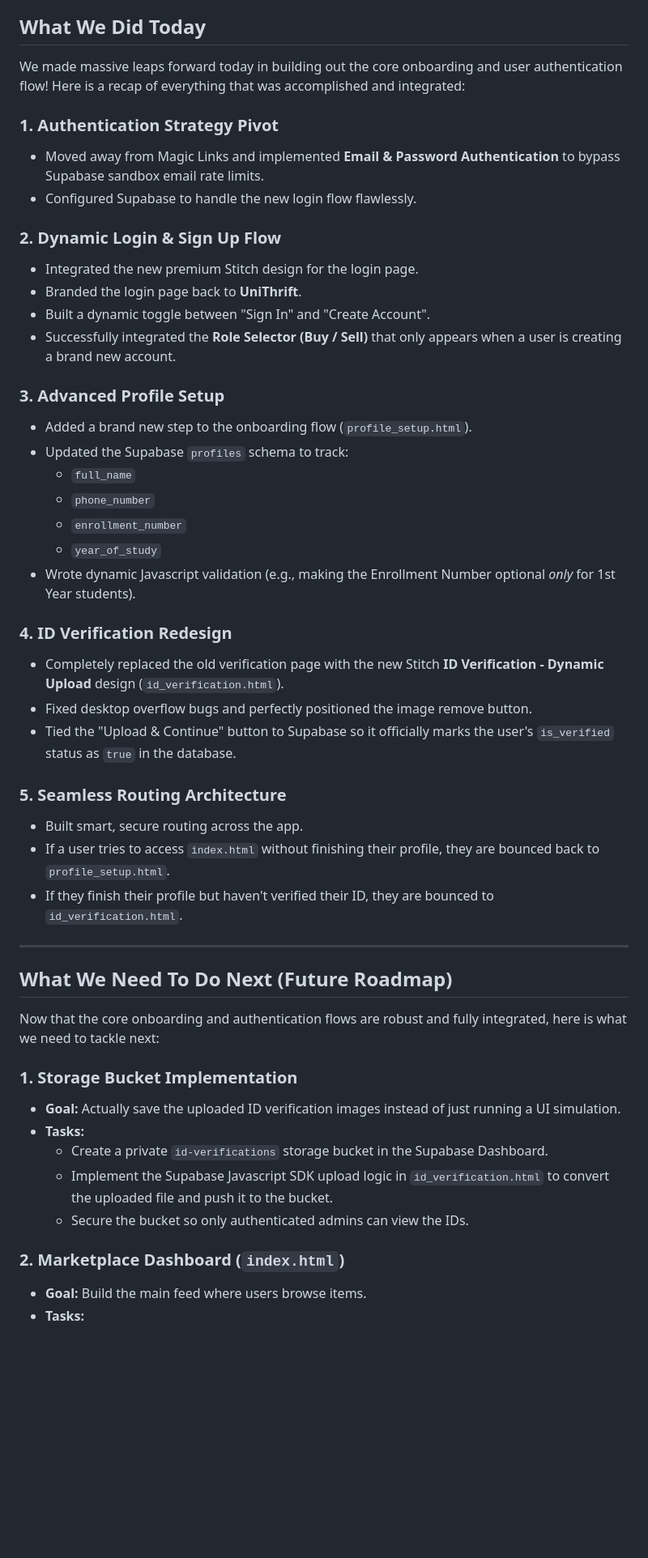
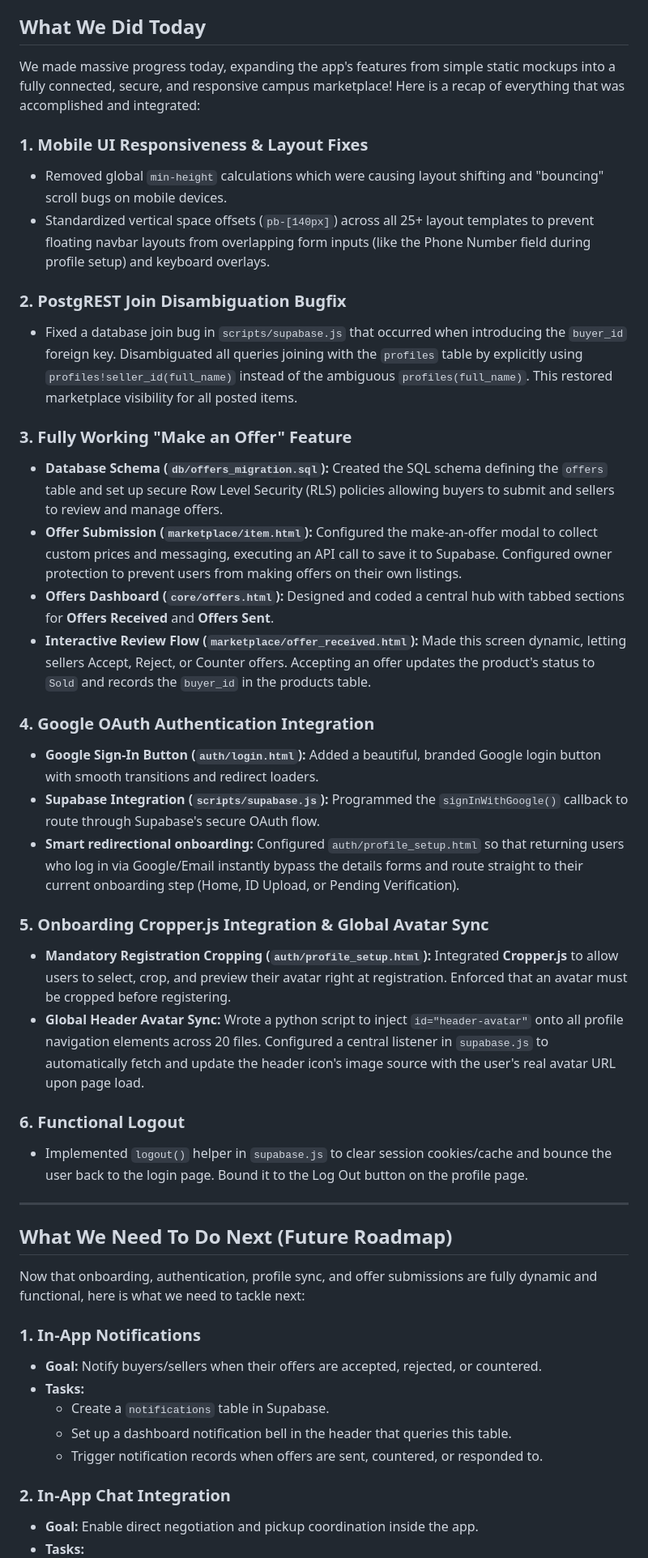
Before and after one commit to Sehejvir-Singh24/UniThrift, a Markdown page: docs/JOURNEY.md, the part around one of its changes. Shown at 81% size. GitHub-like rendering; blank space fills up the shorter version.

```diff
--- a/docs/JOURNEY.md
+++ b/docs/JOURNEY.md
@@ -3,49 +3,45 @@
 This document chronicles what we have built so far and the roadmap for what we need to build next to bring the UniThrift Premium Campus Ecosystem to life.
 
 ## What We Did Today
-We made massive leaps forward today in building out the core onboarding and user authentication flow! Here is a recap of everything that was accomplished and integrated:
+We made massive progress today, expanding the app's features from simple static mockups into a fully connected, secure, and responsive campus marketplace! Here is a recap of everything that was accomplished and integrated:
 
-### 1. Authentication Strategy Pivot
-- Moved away from Magic Links and implemented **Email & Password Authentication** to bypass Supabase sandbox email rate limits.
-- Configured Supabase to handle the new login flow flawlessly.
+### 1. Mobile UI Responsiveness & Layout Fixes
+- Removed global `min-height` calculations which were causing layout shifting and "bouncing" scroll bugs on mobile devices.
+- Standardized vertical space offsets (`pb-[140px]`) across all 25+ layout templates to prevent floating navbar layouts from overlapping form inputs (like the Phone Number field during profile setup) and keyboard overlays.
 
-### 2. Dynamic Login & Sign Up Flow
-- Integrated the new premium Stitch design for the login page.
-- Branded the login page back to **UniThrift**.
-- Built a dynamic toggle between "Sign In" and "Create Account".
-- Successfully integrated the **Role Selector (Buy / Sell)** that only appears when a user is creating a brand new account.
+### 2. PostgREST Join Disambiguation Bugfix
+- Fixed a database join bug in `scripts/supabase.js` that occurred when introducing the `buyer_id` foreign key. Disambiguated all queries joining with the `profiles` table by explicitly using `profiles!seller_id(full_name)` instead of the ambiguous `profiles(full_name)`. This restored marketplace visibility for all posted items.
 
-### 3. Advanced Profile Setup
-- Added a brand new step to the onboarding flow (`profile_setup.html`).
-- Updated the Supabase `profiles` schema to track:
-  - `full_name`
-  - `phone_number`
-  - `enrollment_number`
-  - `year_of_study`
-- Wrote dynamic Javascript validation (e.g., making the Enrollment Number optional *only* for 1st Year students).
+### 3. Fully Working "Make an Offer" Feature
+- **Database Schema (`db/offers_migration.sql`):** Created the SQL schema defining the `offers` table and set up secure Row Level Security (RLS) policies allowing buyers to submit and sellers to review and manage offers.
+- **Offer Submission (`marketplace/item.html`):** Configured the make-an-offer modal to collect custom prices and messaging, executing an API call to save it to Supabase. Configured owner protection to prevent users from making offers on their own listings.
+- **Offers Dashboard (`core/offers.html`):** Designed and coded a central hub with tabbed sections for **Offers Received** and **Offers Sent**.
+- **Interactive Review Flow (`marketplace/offer_received.html`):** Made this screen dynamic, letting sellers Accept, Reject, or Counter offers. Accepting an offer updates the product's status to `Sold` and records the `buyer_id` in the products table.
 
-### 4. ID Verification Redesign
-- Completely replaced the old verification page with the new Stitch **ID Verification - Dynamic Upload** design (`id_verification.html`).
-- Fixed desktop overflow bugs and perfectly positioned the image remove button.
-- Tied the "Upload & Continue" button to Supabase so it officially marks the user's `is_verified` status as `true` in the database.
+### 4. Google OAuth Authentication Integration
+- **Google Sign-In Button (`auth/login.html`):** Added a beautiful, branded Google login button with smooth transitions and redirect loaders.
+- **Supabase Integration (`scripts/supabase.js`):** Programmed the `signInWithGoogle()` callback to route through Supabase's secure OAuth flow.
+- **Smart redirectional onboarding:** Configured `auth/profile_setup.html` so that returning users who log in via Google/Email instantly bypass the details forms and route straight to their current onboarding step (Home, ID Upload, or Pending Verification).
 
-### 5. Seamless Routing Architecture
-- Built smart, secure routing across the app.
-- If a user tries to access `index.html` without finishing their profile, they are bounced back to `profile_setup.html`.
-- If they finish their profile but haven't verified their ID, they are bounced to `id_verification.html`.
+### 5. Onboarding Cropper.js Integration & Global Avatar Sync
+- **Mandatory Registration Cropping (`auth/profile_setup.html`):** Integrated **Cropper.js** to allow users to select, crop, and preview their avatar right at registration. Enforced that an avatar must be cropped before registering.
+- **Global Header Avatar Sync:** Wrote a python script to inject `id="header-avatar"` onto all profile navigation elements across 20 files. Configured a central listener in `supabase.js` to automatically fetch and update the header icon's image source with the user's real avatar URL upon page load.
+
+### 6. Functional Logout
+- Implemented `logout()` helper in `supabase.js` to clear session cookies/cache and bounce the user back to the login page. Bound it to the Log Out button on the profile page.
 
 ---
 
 ## What We Need To Do Next (Future Roadmap)
-Now that the core onboarding and authentication flows are robust and fully integrated, here is what we need to tackle next:
+Now that onboarding, authentication, profile sync, and offer submissions are fully dynamic and functional, here is what we need to tackle next:
 
-### 1. Storage Bucket Implementation
-- **Goal:** Actually save the uploaded ID verification images instead of just running a UI simulation.
+### 1. In-App Notifications
+- **Goal:** Notify buyers/sellers when their offers are accepted, rejected, or countered.
 - **Tasks:**
-  - Create a private `id-verifications` storage bucket in the Supabase Dashboard.
-  - Implement the Supabase Javascript SDK upload logic in `id_verification.html` to convert the uploaded file and push it to the bucket.
-  - Secure the bucket so only authenticated admins can view the IDs.
+  - Create a `notifications` table in Supabase.
+  - Set up a dashboard notification bell in the header that queries this table.
+  - Trigger notification records when offers are sent, countered, or responded to.
 
-### 2. Marketplace Dashboard (`index.html`)
-- **Goal:** Build the main feed where users browse items.
+### 2. In-App Chat Integration
+- **Goal:** Enable direct negotiation and pickup coordination inside the app.
 - **Tasks:**
```
Also changed, not shown: other parts of docs/JOURNEY.md (+6 -21 lines), docs/CODEBASE.md (+24 -17 lines).
